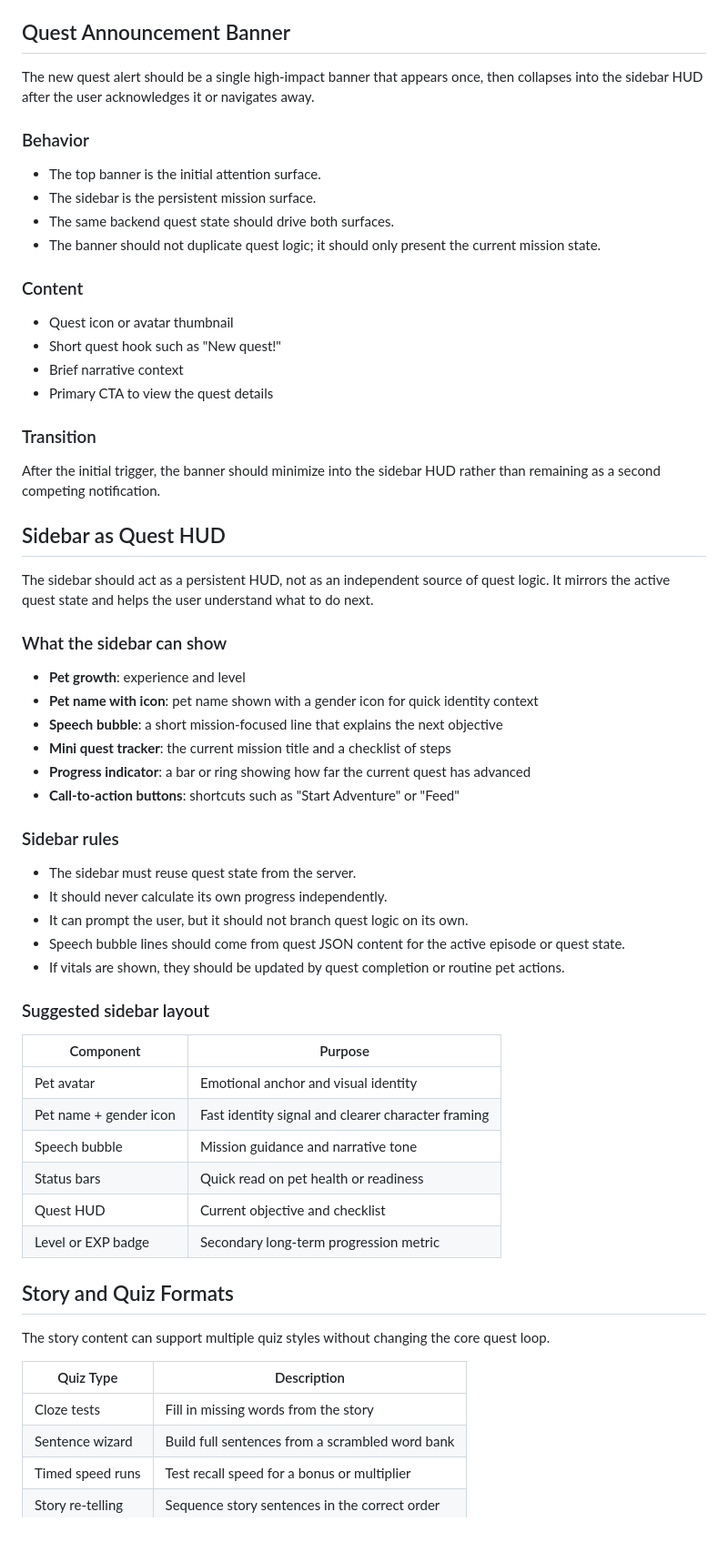
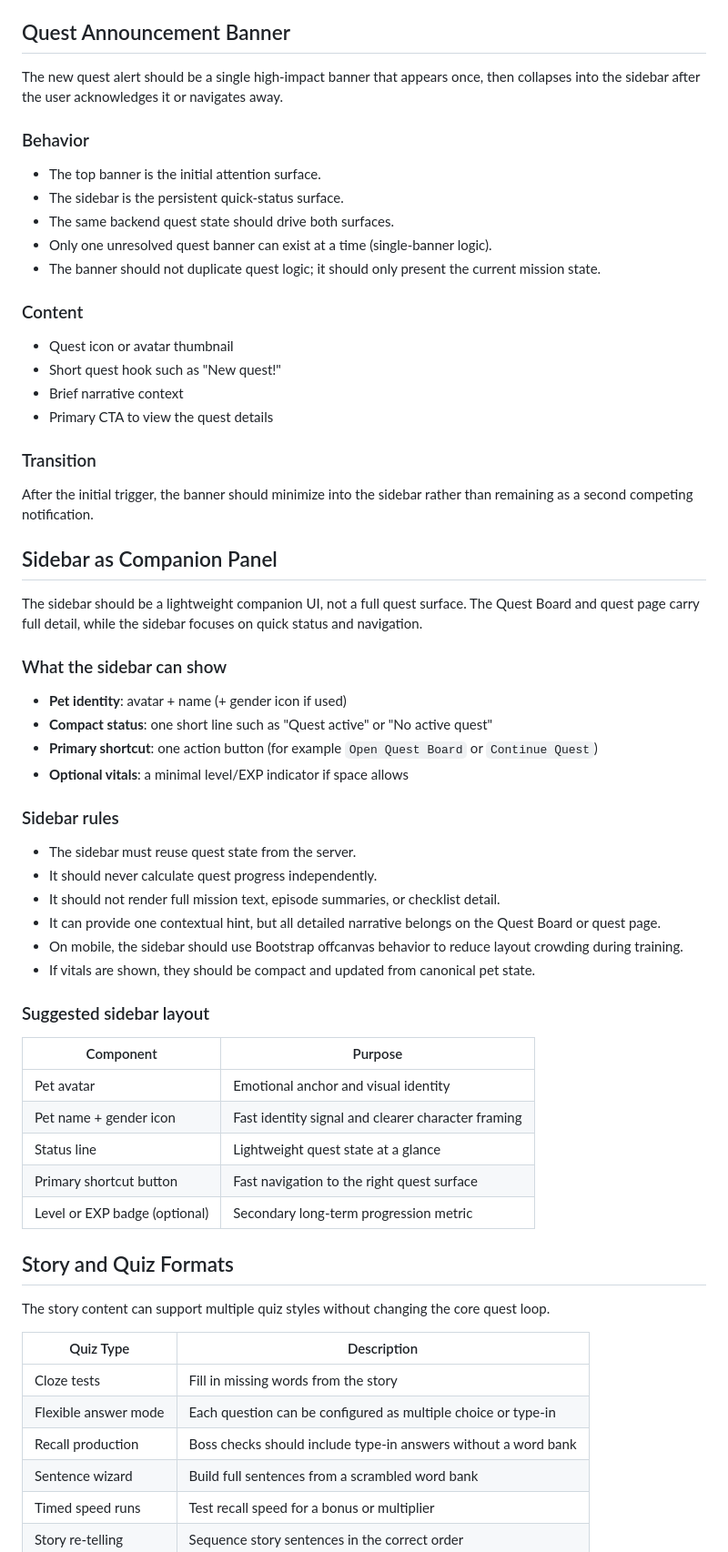
Before and after one commit to virtual/distantlife, a Markdown page: docs/enhancements.md, the part around one of its changes. Shown at 91% size. GitHub-like rendering; blank space fills up the shorter version.

```diff
--- a/docs/enhancements.md
+++ b/docs/enhancements.md
@@ -123,13 +179,14 @@ else:
 
 ## Quest Announcement Banner
 
-The new quest alert should be a single high-impact banner that appears once, then collapses into the sidebar HUD after the user acknowledges it or navigates away.
+The new quest alert should be a single high-impact banner that appears once, then collapses into the sidebar after the user acknowledges it or navigates away.
 
 ### Behavior
 
 - The top banner is the initial attention surface.
-- The sidebar is the persistent mission surface.
+- The sidebar is the persistent quick-status surface.
 - The same backend quest state should drive both surfaces.
+- Only one unresolved quest banner can exist at a time (single-banner logic).
 - The banner should not duplicate quest logic; it should only present the current mission state.
 
 ### Content
@@ -141,28 +198,27 @@ The new quest alert should be a single high-impact banner that appears once, the
 
 ### Transition
 
-After the initial trigger, the banner should minimize into the sidebar HUD rather than remaining as a second competing notification.
+After the initial trigger, the banner should minimize into the sidebar rather than remaining as a second competing notification.
 
-## Sidebar as Quest HUD
+## Sidebar as Companion Panel
 
-The sidebar should act as a persistent HUD, not as an independent source of quest logic. It mirrors the active quest state and helps the user understand what to do next.
+The sidebar should be a lightweight companion UI, not a full quest surface. The Quest Board and quest page carry full detail, while the sidebar focuses on quick status and navigation.
 
 ### What the sidebar can show
 
-- **Pet growth**: experience and level
-- **Pet name with icon**: pet name shown with a gender icon for quick identity context
-- **Speech bubble**: a short mission-focused line that explains the next objective
-- **Mini quest tracker**: the current mission title and a checklist of steps
-- **Progress indicator**: a bar or ring showing how far the current quest has advanced
-- **Call-to-action buttons**: shortcuts such as "Start Adventure" or "Feed"
+- **Pet identity**: avatar + name (+ gender icon if used)
+- **Compact status**: one short line such as "Quest active" or "No active quest"
+- **Primary shortcut**: one action button (for example `Open Quest Board` or `Continue Quest`)
+- **Optional vitals**: a minimal level/EXP indicator if space allows
 
 ### Sidebar rules
 
 - The sidebar must reuse quest state from the server.
-- It should never calculate its own progress independently.
-- It can prompt the user, but it should not branch quest logic on its own.
-- Speech bubble lines should come from quest JSON content for the active episode or quest state.
-- If vitals are shown, they should be updated by quest completion or routine pet actions.
+- It should never calculate quest progress independently.
+- It should not render full mission text, episode summaries, or checklist detail.
+- It can provide one contextual hint, but all detailed narrative belongs on the Quest Board or quest page.
+- On mobile, the sidebar should use Bootstrap offcanvas behavior to reduce layout crowding during training.
+- If vitals are shown, they should be compact and updated from canonical pet state.
 
 ### Suggested sidebar layout
 
@@ -170,10 +226,9 @@ The sidebar should act as a persistent HUD, not as an independent source of ques
 | --- | --- |
 | Pet avatar | Emotional anchor and visual identity |
 | Pet name + gender icon | Fast identity signal and clearer character framing |
-| Speech bubble | Mission guidance and narrative tone |
-| Status bars | Quick read on pet health or readiness |
-| Quest HUD | Current objective and checklist |
-| Level or EXP badge | Secondary long-term progression metric |
+| Status line | Lightweight quest state at a glance |
+| Primary shortcut button | Fast navigation to the right quest surface |
+| Level or EXP badge (optional) | Secondary long-term progression metric |
 
 ## Story and Quiz Formats
 
@@ -182,6 +237,8 @@ The story content can support multiple quiz styles without changing the core que
 | Quiz Type | Description |
 | --- | --- |
 | Cloze tests | Fill in missing words from the story |
+| Flexible answer mode | Each question can be configured as multiple choice or type-in |
+| Recall production | Boss checks should include type-in answers without a word bank |
 | Sentence wizard | Build full sentences from a scrambled word bank |
 | Timed speed runs | Test recall speed for a bonus or multiplier |
 | Story re-telling | Sequence story sentences in the correct order |
```
Also changed, not shown: other parts of docs/enhancements.md (+82 -5 lines).
